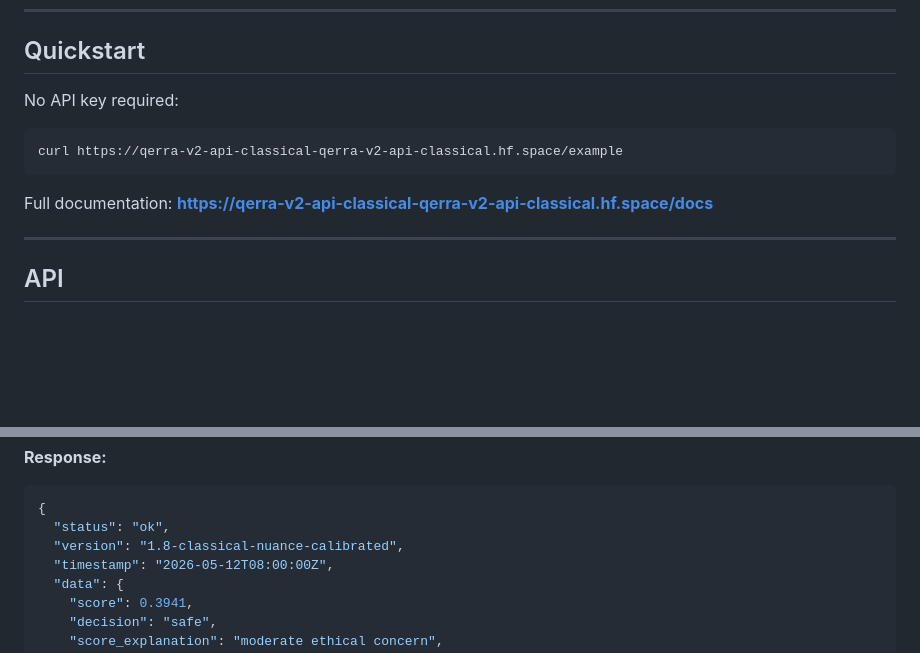
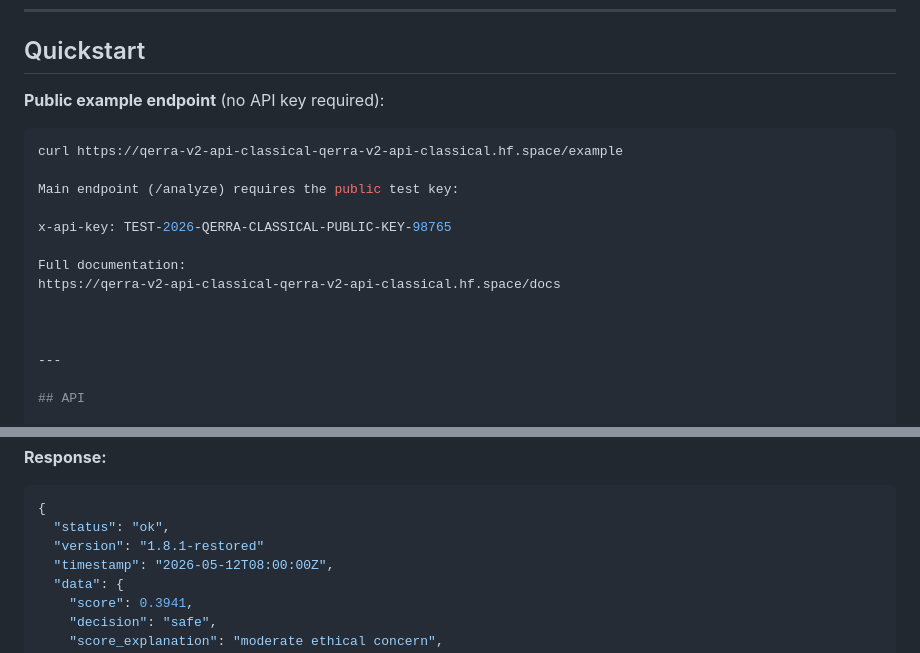
Before and after one commit to marunigno-ship-it/QERRA-v2-classical, a Markdown page: README.md, 2 parts joined by grey strips. Drawn GitHub-style; blank space fills up the shorter version.

Commit message:
Revise API key info and example endpoint in README
Updated API key requirements and example endpoint details in README.

````diff
--- a/README.md
+++ b/README.md
@@ -28,14 +28,19 @@ robotics, human-AI collaboration, institutional decision support.
 
 ## Quickstart
 
-No API key required:
+**Public example endpoint** (no API key required):
 
 ```bash
 curl https://qerra-v2-api-classical-qerra-v2-api-classical.hf.space/example
-```
+
+Main endpoint (/analyze) requires the public test key:
+
+x-api-key: TEST-2026-QERRA-CLASSICAL-PUBLIC-KEY-98765
 
 Full documentation:
-**[https://qerra-v2-api-classical-qerra-v2-api-classical.hf.space/docs](https://qerra-v2-api-classical-qerra-v2-api-classical.hf.space/docs)**
+https://qerra-v2-api-classical-qerra-v2-api-classical.hf.space/docs
+
+
 
 ---
 
@@ -60,7 +65,7 @@ Content-Type: application/json
 ```json
 {
   "status": "ok",
-  "version": "1.8-classical-nuance-calibrated",
+  "version": "1.8.1-restored"
   "timestamp": "2026-05-12T08:00:00Z",
   "data": {
     "score": 0.3941,
````
